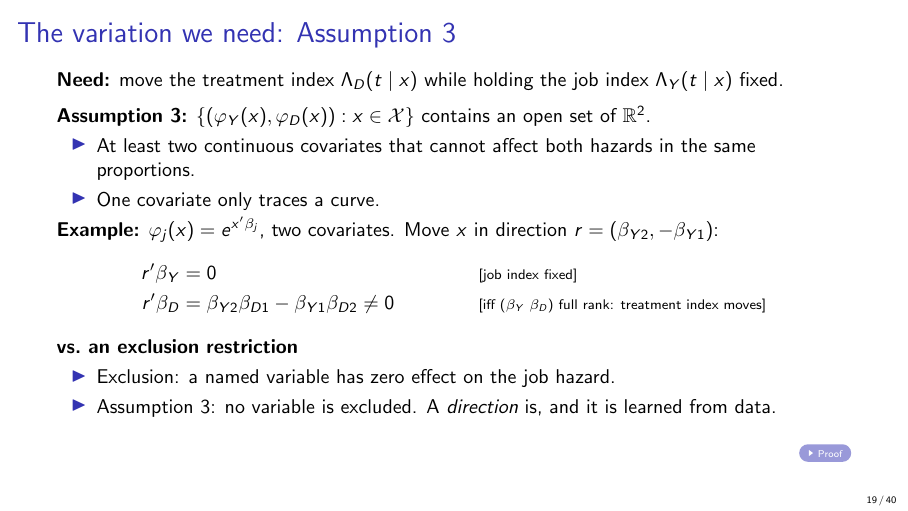
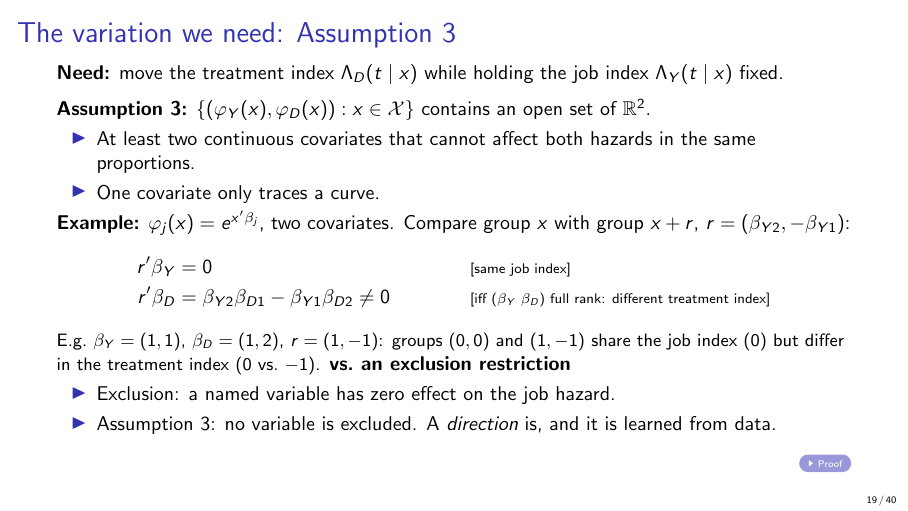
Before and after one commit to ChristosMylonakis/Timing-of-Events, LaTeX slides (presentation/talk.tex): page 19 of 40. Compiled offline with pdfLaTeX.

Commit message:
Assumption 3 slide: comparison group x+r and a numerical example
Co-Authored-By: Claude Opus 5.5 <noreply@anthropic.com>
Claude-Session: https://claude.ai/code/session_014NUbjss23wa2it2uJr84yK

```diff
--- a/presentation/talk.tex
+++ b/presentation/talk.tex
@@ -376,11 +376,12 @@
     \item At least two continuous covariates that cannot affect both hazards in the same proportions.
     \item One covariate only traces a curve.
   \end{itemize}
-  \textbf{Example:} $\varphi_j(x)=e^{x'\beta_j}$, two covariates. Move $x$ in direction $r=(\beta_{Y2},-\beta_{Y1})$:
+  \textbf{Example:} $\varphi_j(x)=e^{x'\beta_j}$, two covariates. Compare group $x$ with group $x+r$, $r=(\beta_{Y2},-\beta_{Y1})$:
   \begin{align*}
-    r'\beta_Y &= 0 && \why{job index fixed} \\
-    r'\beta_D &= \beta_{Y2}\beta_{D1}-\beta_{Y1}\beta_{D2}\neq0 && \why{iff $(\beta_Y\ \beta_D)$ full rank: treatment index moves}
+    r'\beta_Y &= 0 && \why{same job index} \\
+    r'\beta_D &= \beta_{Y2}\beta_{D1}-\beta_{Y1}\beta_{D2}\neq0 && \why{iff $(\beta_Y\ \beta_D)$ full rank: different treatment index}
   \end{align*}
+  {\small E.g.\ $\beta_Y=(1,1)$, $\beta_D=(1,2)$, $r=(1,-1)$: groups $(0,0)$ and $(1,-1)$ share the job index ($0$) but differ in the treatment index ($0$ vs.\ $-1$).}
   \textbf{vs.\ an exclusion restriction}
   \begin{itemize}
     \item Exclusion: a named variable has zero effect on the job hazard.
```
Also changed, not shown: presentation/talk.pdf.
